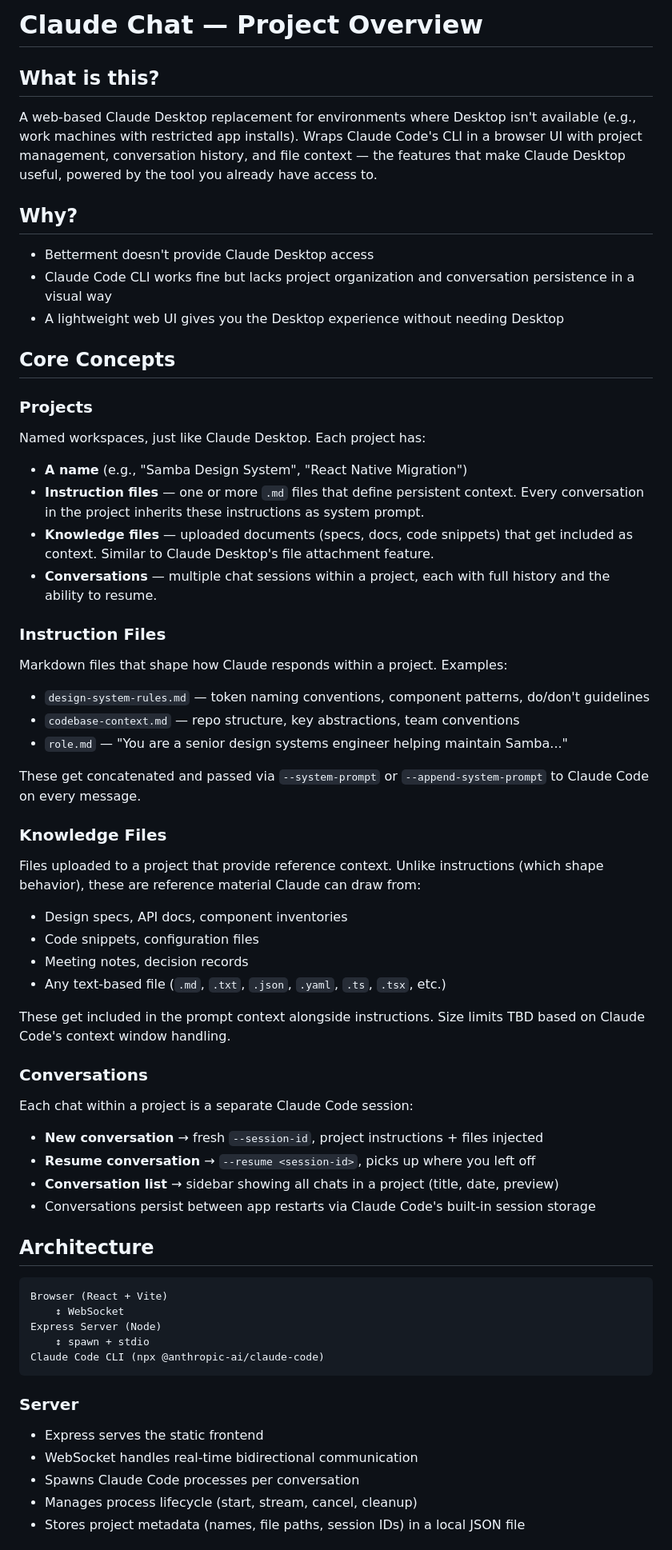
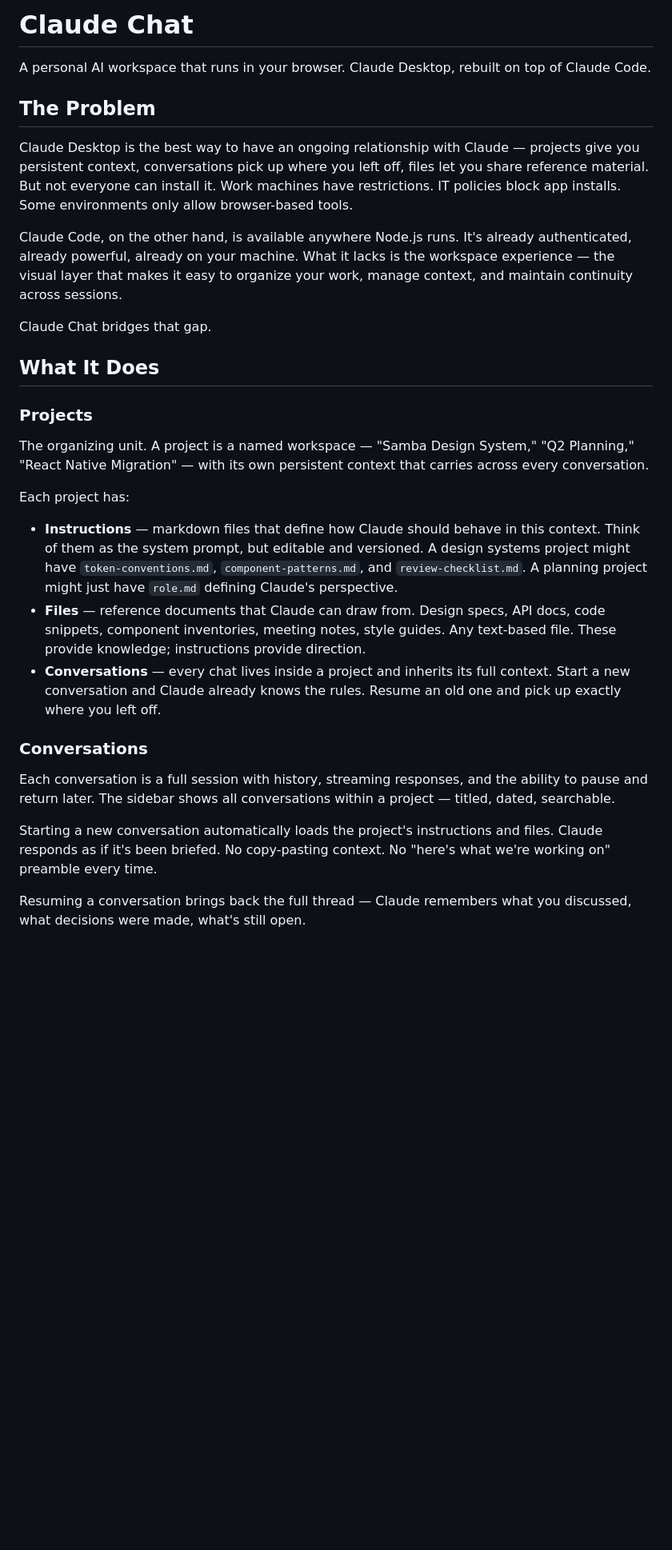
Before and after one commit to aikoorhon/claude-chat, a Markdown page: PROJECT.md, the part around one of its changes. Shown at 80% size. GitHub-like rendering; blank space fills up the shorter version.

````diff
--- a/PROJECT.md
+++ b/PROJECT.md
@@ -1,62 +1,32 @@
-# Claude Chat — Project Overview
+# Claude Chat
 
-## What is this?
+A personal AI workspace that runs in your browser. Claude Desktop, rebuilt on top of Claude Code.
 
-A web-based Claude Desktop replacement for environments where Desktop isn't available (e.g., work machines with restricted app installs). Wraps Claude Code's CLI in a browser UI with project management, conversation history, and file context — the features that make Claude Desktop useful, powered by the tool you already have access to.
+## The Problem
 
-## Why?
+Claude Desktop is the best way to have an ongoing relationship with Claude — projects give you persistent context, conversations pick up where you left off, files let you share reference material. But not everyone can install it. Work machines have restrictions. IT policies block app installs. Some environments only allow browser-based tools.
 
-- Betterment doesn't provide Claude Desktop access
-- Claude Code CLI works fine but lacks project organization and conversation persistence in a visual way
-- A lightweight web UI gives you the Desktop experience without needing Desktop
+Claude Code, on the other hand, is available anywhere Node.js runs. It's already authenticated, already powerful, already on your machine. What it lacks is the workspace experience — the visual layer that makes it easy to organize your work, manage context, and maintain continuity across sessions.
 
-## Core Concepts
+Claude Chat bridges that gap.
+
+## What It Does
 
 ### Projects
-Named workspaces, just like Claude Desktop. Each project has:
-- **A name** (e.g., "Samba Design System", "React Native Migration")
-- **Instruction files** — one or more `.md` files that define persistent context. Every conversation in the project inherits these instructions as system prompt.
-- **Knowledge files** — uploaded documents (specs, docs, code snippets) that get included as context. Similar to Claude Desktop's file attachment feature.
-- **Conversations** — multiple chat sessions within a project, each with full history and the ability to resume.
 
-### Instruction Files
-Markdown files that shape how Claude responds within a project. Examples:
-- `design-system-rules.md` — token naming conventions, component patterns, do/don't guidelines
-- `codebase-context.md` — repo structure, key abstractions, team conventions
-- `role.md` — "You are a senior design systems engineer helping maintain Samba..."
+The organizing unit. A project is a named workspace — "Samba Design System," "Q2 Planning," "React Native Migration" — with its own persistent context that carries across every conversation.
 
-These get concatenated and passed via `--system-prompt` or `--append-system-prompt` to Claude Code on every message.
+Each project has:
 
-### Knowledge Files
-Files uploaded to a project that provide reference context. Unlike instructions (which shape behavior), these are reference material Claude can draw from:
-- Design specs, API docs, component inventories
-- Code snippets, configuration files
-- Meeting notes, decision records
-- Any text-based file (`.md`, `.txt`, `.json`, `.yaml`, `.ts`, `.tsx`, etc.)
-
-These get included in the prompt context alongside instructions. Size limits TBD based on Claude Code's context window handling.
+- **Instructions** — markdown files that define how Claude should behave in this context. Think of them as the system prompt, but editable and versioned. A design systems project might have `token-conventions.md`, `component-patterns.md`, and `review-checklist.md`. A planning project might just have `role.md` defining Claude's perspective.
+- **Files** — reference documents that Claude can draw from. Design specs, API docs, code snippets, component inventories, meeting notes, style guides. Any text-based file. These provide knowledge; instructions provide direction.
+- **Conversations** — every chat lives inside a project and inherits its full context. Start a new conversation and Claude already knows the rules. Resume an old one and pick up exactly where you left off.
 
 ### Conversations
-Each chat within a project is a separate Claude Code session:
-- **New conversation** → fresh `--session-id`, project instructions + files injected
-- **Resume conversation** → `--resume <session-id>`, picks up where you left off
-- **Conversation list** → sidebar showing all chats in a project (title, date, preview)
-- Conversations persist between app restarts via Claude Code's built-in session storage
 
-## Architecture
+Each conversation is a full session with history, streaming responses, and the ability to pause and return later. The sidebar shows all conversations within a project — titled, dated, searchable.
 
-```
-Browser (React + Vite)
-    ↕ WebSocket
-Express Server (Node)
-    ↕ spawn + stdio
-Claude Code CLI (npx @anthropic-ai/claude-code)
-```
+Starting a new conversation automatically loads the project's instructions and files. Claude responds as if it's been briefed. No copy-pasting context. No "here's what we're working on" preamble every time.
 
-### Server
-- Express serves the static frontend
-- WebSocket handles real-time bidirectional communication
-- Spawns Claude Code processes per conversation
-- Manages process lifecycle (start, stream, cancel, cleanup)
-- Stores project metadata (names, file paths, session IDs) in a local JSON file
+Resuming a conversation brings back the full thread — Claude remembers what you discussed, what decisions were made, what's still open.
 
````
Also changed, not shown: other parts of PROJECT.md (+49 -76 lines).
